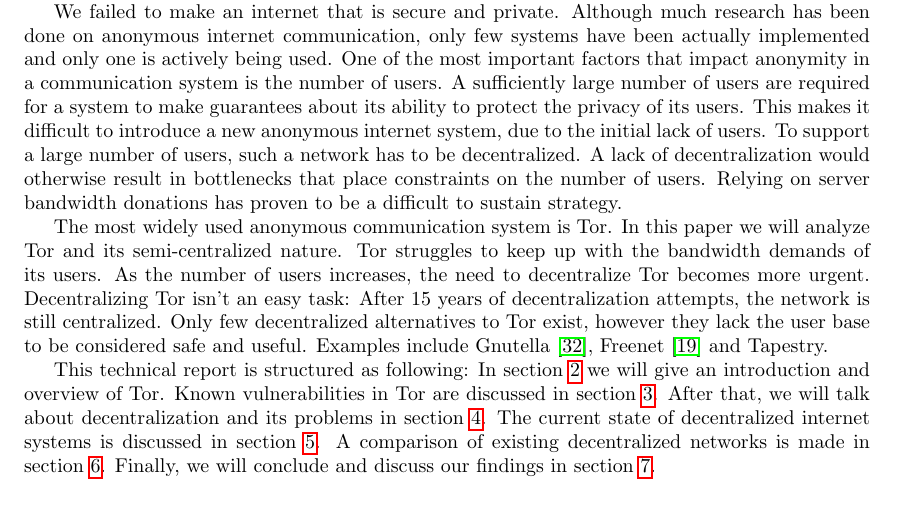
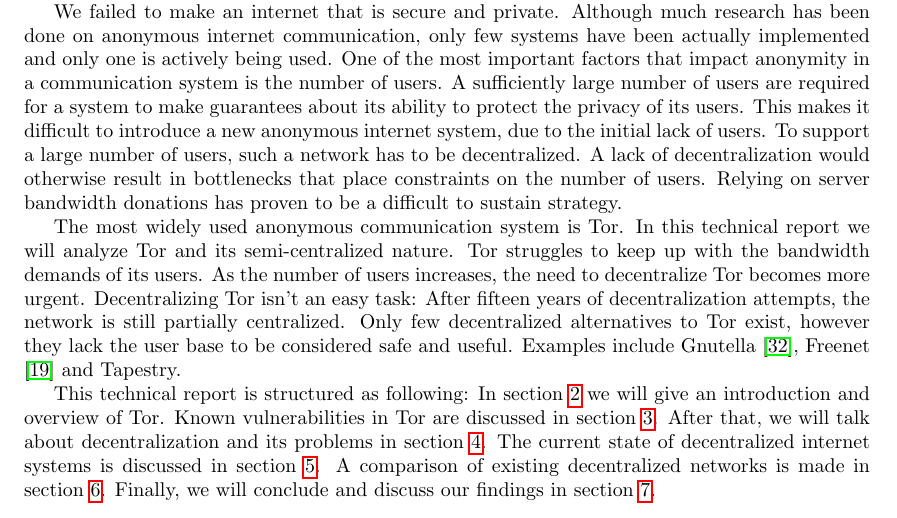
Before and after one commit to rjagerman/ANON, a LaTeX paper (paper.tex): part of page 1 of 16, cut so that both start at the same text. Compiled offline with pdfLaTeX.

Commit message:
typo fixes in intro

```diff
--- a/paper.tex
+++ b/paper.tex
@@ -71,7 +71,7 @@
 
 	We failed to make an internet that is secure and private. Although much research has been done on anonymous internet communication, only few systems have been actually implemented and only one is actively being used. One of the most important factors that impact anonymity in a communication system is the number of users. A sufficiently large number of users are required for a system to make guarantees about its ability to protect the privacy of its users. This makes it difficult to introduce a new anonymous internet system, due to the initial lack of users. To support a large number of users, such a network has to be decentralized. A lack of decentralization would otherwise result in bottlenecks that place constraints on the number of users. Relying on server bandwidth donations has proven to be a difficult to sustain strategy.
 
-	The most widely used anonymous communication system is Tor. In this paper we will analyze Tor and its semi-centralized nature. Tor struggles to keep up with the bandwidth demands of its users. As the number of users increases, the need to decentralize Tor becomes more urgent. Decentralizing Tor isn't an easy task: After 15 years of decentralization attempts, the network is still centralized. Only few decentralized alternatives to Tor exist, however they lack the user base to be considered safe and useful. Examples include Gnutella \cite{ripeanu2001peer}, Freenet \cite{lua2005survey} and Tapestry.
+	The most widely used anonymous communication system is Tor. In this technical report we will analyze Tor and its semi-centralized nature. Tor struggles to keep up with the bandwidth demands of its users. As the number of users increases, the need to decentralize Tor becomes more urgent. Decentralizing Tor isn't an easy task: After fifteen years of decentralization attempts, the network is still partially centralized. Only few decentralized alternatives to Tor exist, however they lack the user base to be considered safe and useful. Examples include Gnutella \cite{ripeanu2001peer}, Freenet \cite{lua2005survey} and Tapestry.
 
 	This technical report is structured as following: In section \ref{sec:tor} we will give an introduction and overview of Tor. Known vulnerabilities in Tor are discussed in section \ref{sec:attacks}. After that, we will talk about decentralization and its problems in section \ref{sec:problems}. The current state of decentralized internet systems is discussed in section \ref{sec:decentralized}. A comparison of existing decentralized networks is made in section \ref{sec:comparison}. Finally, we will conclude and discuss our findings in section \ref{sec:conclusion}.
 
```
